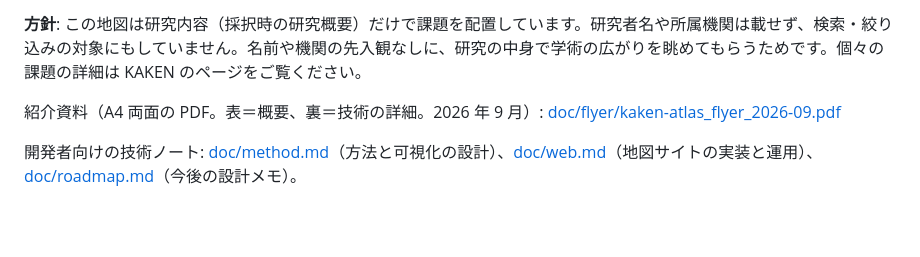
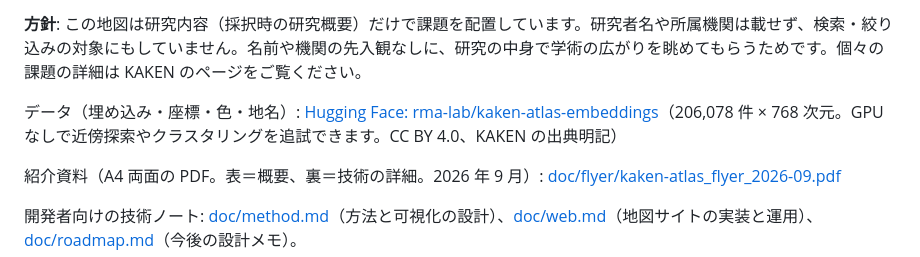
Before and after one commit to rma-lab/kaken-atlas, a Markdown page: README.md, the part around the change. Rendered like a GitHub page; blank space fills up the shorter version.

Commit message:
docs: Hugging Face のデータセット公開を README と CHANGELOG に記載
Co-Authored-By: Claude Fable 5.1 <noreply@anthropic.com>

```diff
--- a/README.md
+++ b/README.md
@@ -21,6 +21,8 @@ JSPS 科研費 基盤研究(C) [26K15524](https://kaken.nii.ac.jp/ja/grant/KAKEN
 （`scripts/build_web_map.py` で生成）。変更履歴は [CHANGELOG.md](CHANGELOG.md)。
 
 **方針**: この地図は研究内容（採択時の研究概要）だけで課題を配置しています。研究者名や所属機関は載せず、検索・絞り込みの対象にもしていません。名前や機関の先入観なしに、研究の中身で学術の広がりを眺めてもらうためです。個々の課題の詳細は KAKEN のページをご覧ください。
+
+データ（埋め込み・座標・色・地名）: [Hugging Face: rma-lab/kaken-atlas-embeddings](https://huggingface.co/datasets/rma-lab/kaken-atlas-embeddings)（206,078 件 × 768 次元。GPU なしで近傍探索やクラスタリングを追試できます。CC BY 4.0、KAKEN の出典明記）
 
 紹介資料（A4 両面の PDF。表＝概要、裏＝技術の詳細。2026 年 9 月）: [doc/flyer/kaken-atlas_flyer_2026-09.pdf](doc/flyer/kaken-atlas_flyer_2026-09.pdf)
 
```
Also changed, not shown: CHANGELOG.md (+1 -0 lines).
